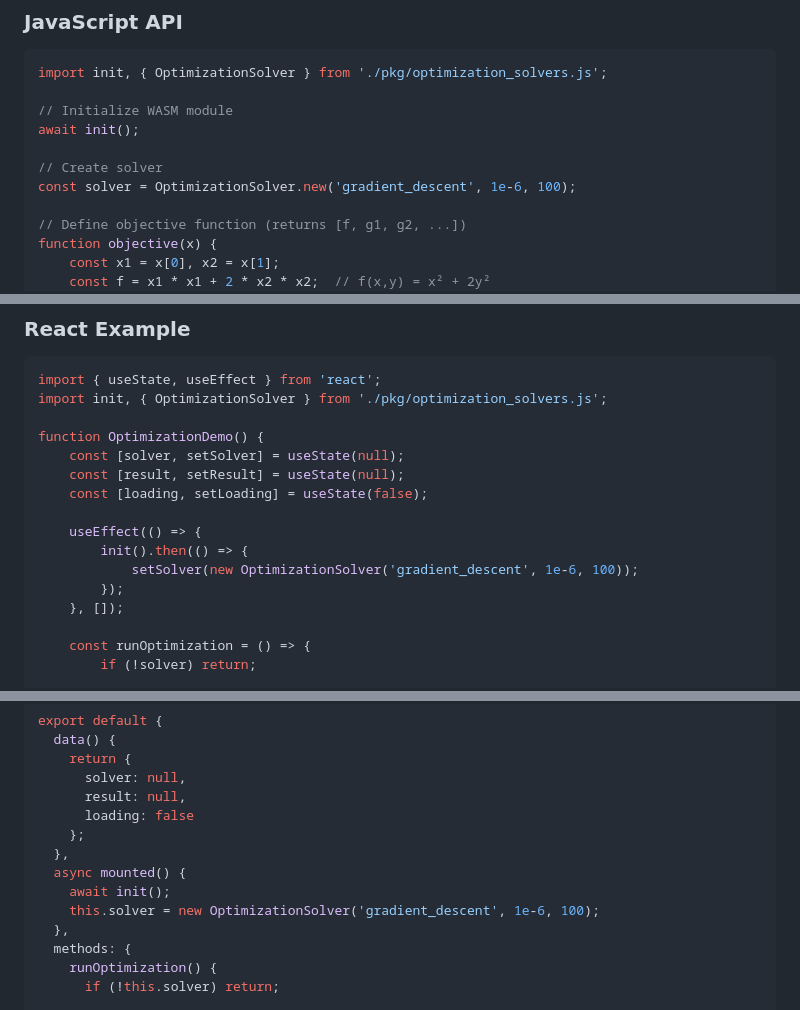
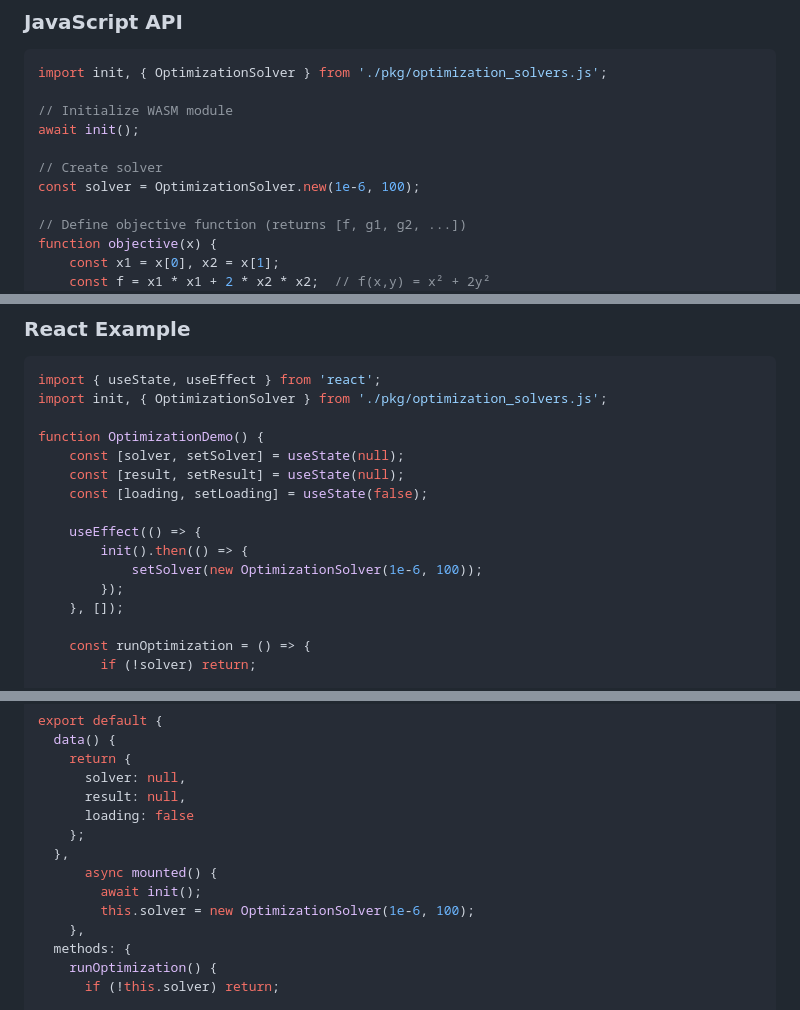
Before and after one commit to fedemagnani/optimization-solvers, a Markdown page: wasm/README.md, 3 parts joined by grey strips. Drawn GitHub-style.

Commit message:
readme wasm

```diff
--- a/wasm/README.md
+++ b/wasm/README.md
@@ -73,7 +73,7 @@ import init, { OptimizationSolver } from './pkg/optimization_solvers.js';
 await init();
 
 // Create solver
-const solver = OptimizationSolver.new('gradient_descent', 1e-6, 100);
+const solver = OptimizationSolver.new(1e-6, 100);
 
 // Define objective function (returns [f, g1, g2, ...])
 function objective(x) {
@@ -220,7 +220,7 @@ function OptimizationDemo() {
 
     useEffect(() => {
         init().then(() => {
-            setSolver(new OptimizationSolver('gradient_descent', 1e-6, 100));
+            setSolver(new OptimizationSolver(1e-6, 100));
         });
     }, []);
 
@@ -277,10 +277,10 @@ export default {
       loading: false
     };
   },
-  async mounted() {
-    await init();
-    this.solver = new OptimizationSolver('gradient_descent', 1e-6, 100);
-  },
+      async mounted() {
+        await init();
+        this.solver = new OptimizationSolver(1e-6, 100);
+    },
   methods: {
     runOptimization() {
       if (!this.solver) return;
```
